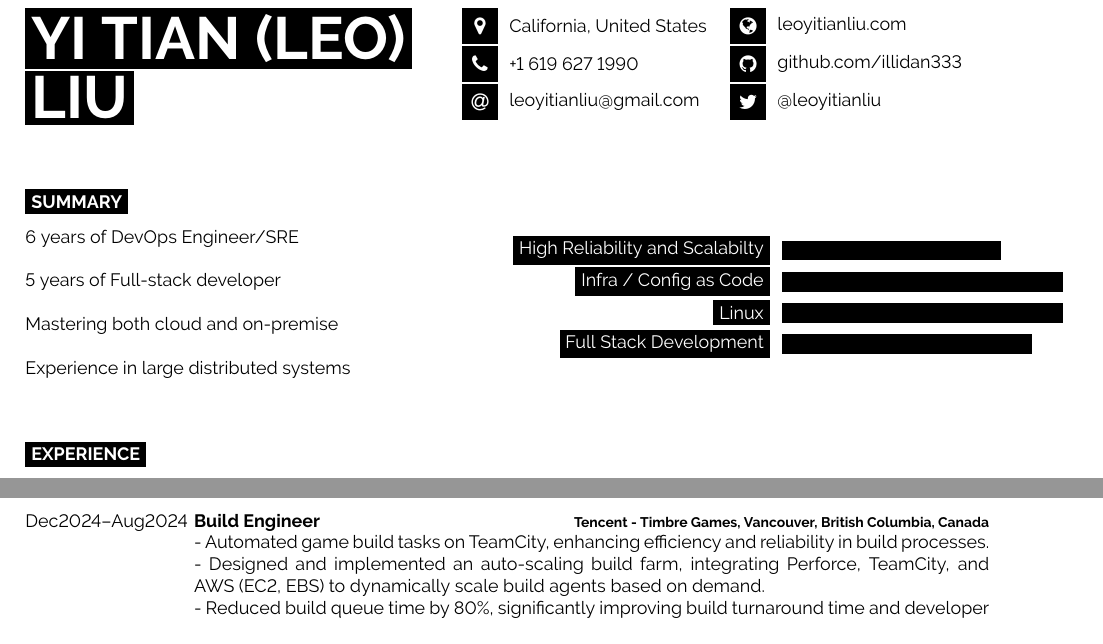
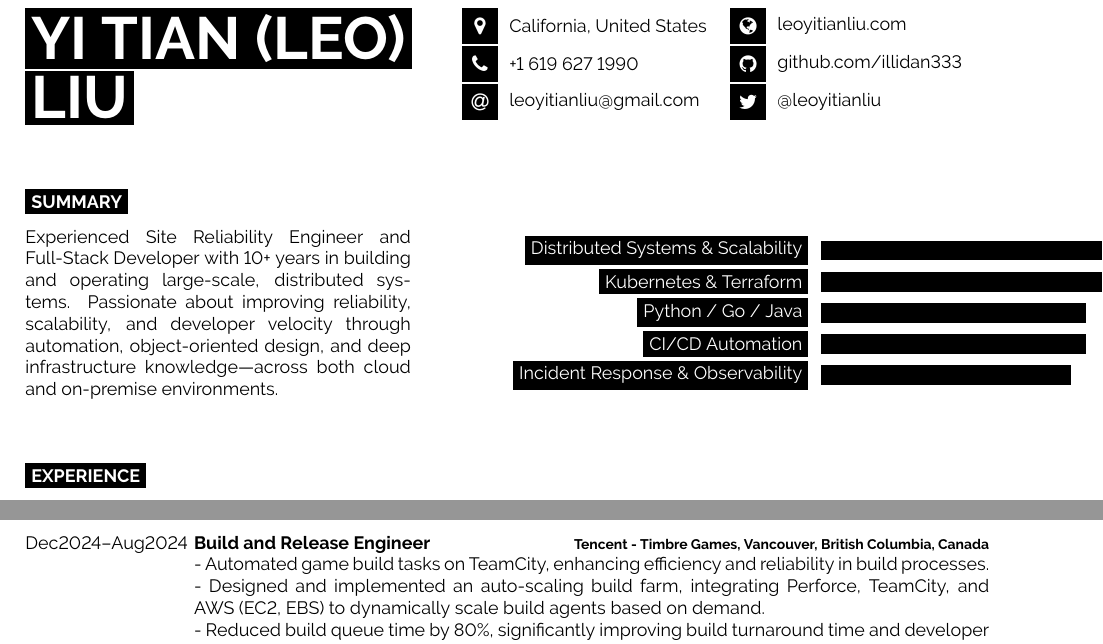
Before and after one commit to illidan333/resume, a LaTeX CV (master_resume.tex): two parts of pages 1 and 2 of 3, joined at a grey line, cut so that both start at the same text. Compiled offline with pdfLaTeX.

Commit message:
changed some wording

```diff
--- a/master_resume.tex
+++ b/master_resume.tex
@@ -72,19 +72,18 @@
 
 \begin{minipage}[t]{0.4\textwidth} % 40% of the page width for the introduction text
 	\vspace{-\baselineskip} % Required for vertically aligning minipages
-    6 years of DevOps Engineer/SRE\newline\newline
-	5 years of Full-stack developer\newline\newline
-    Mastering both cloud and on-premise\newline\newline
-    Experience in large distributed systems\newline\newline
+    Experienced Site Reliability Engineer and Full-Stack Developer with 10+ years in building and operating large-scale, distributed systems. Passionate about improving reliability, scalability, and developer velocity through automation, object-oriented design, and deep infrastructure knowledge—across both cloud and on-premise environments.
+\newline\newline
 \end{minipage}
 \hfill % Whitespace between
 \begin{minipage}[t]{0.5\textwidth} % 50% of the page for the skills bar chart
 	\vspace{-\baselineskip} % Required for vertically aligning minipages
 		\begin{barchart}{5.5}
-		\baritem{High Reliability and Scalabilty}{70}
-		\baritem{Infra / Config as Code}{90}
-		\baritem{Linux}{90}
-        \baritem{Full Stack Development}{80}
+		\baritem{Distributed Systems \& Scalability}{90}
+		\baritem{Kubernetes \& Terraform}{90}
+		\baritem{Python / Go / Java}{85}
+		\baritem{CI/CD Automation}{85}
+		\baritem{Incident Response \& Observability}{80}
 \end{barchart}
 \end{minipage}
 
@@ -118,7 +117,7 @@
         }
 	\entry
 		{Dec2024--Aug2024}
-		{Build Engineer}
+		{Build and Release Engineer}
 		{Tencent - Timbre Games, Vancouver, British Columbia, Canada}
 		{
             - Automated game build tasks on TeamCity, enhancing efficiency and reliability in build processes. \newline
```
Also changed, not shown: master_resume.pdf, master_resume.tex (17 more changed lines), 1 other file. Lines whose indentation alone changed are shown as unchanged.
